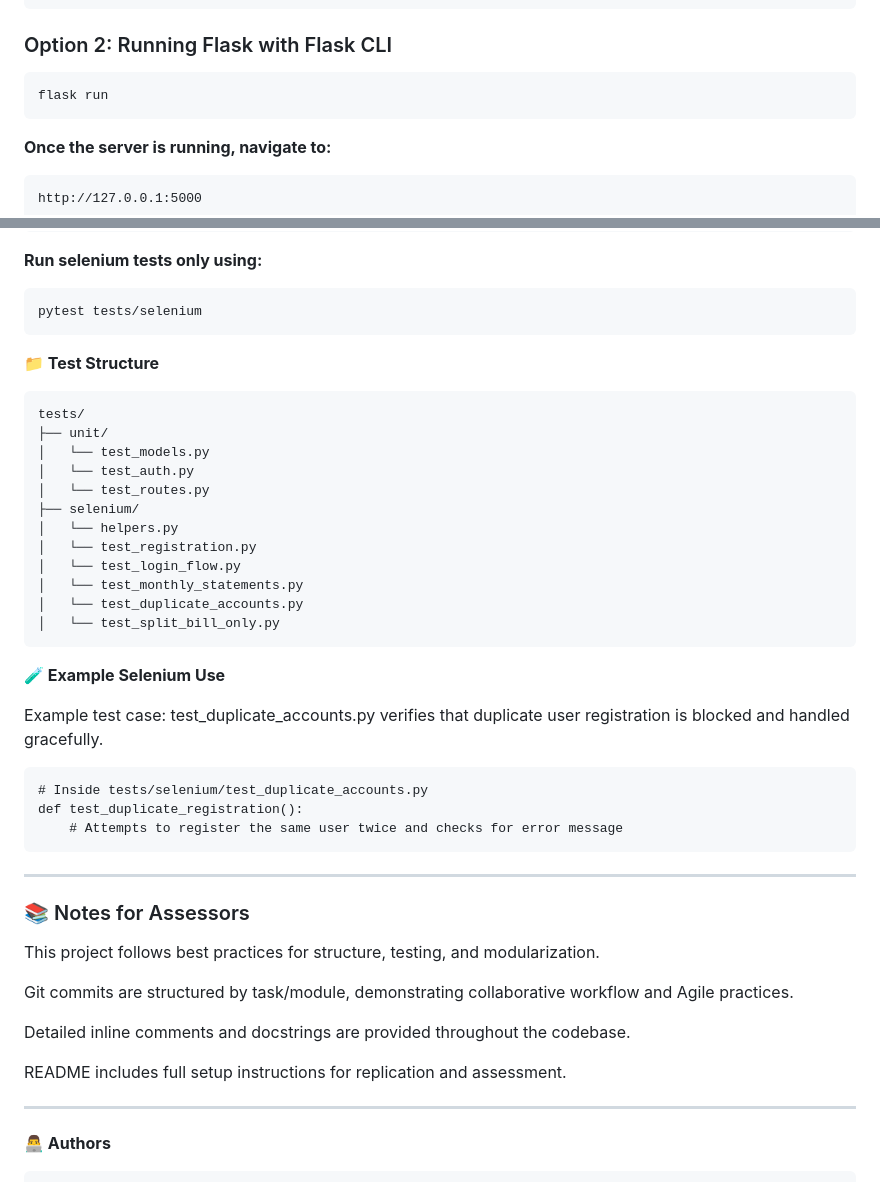
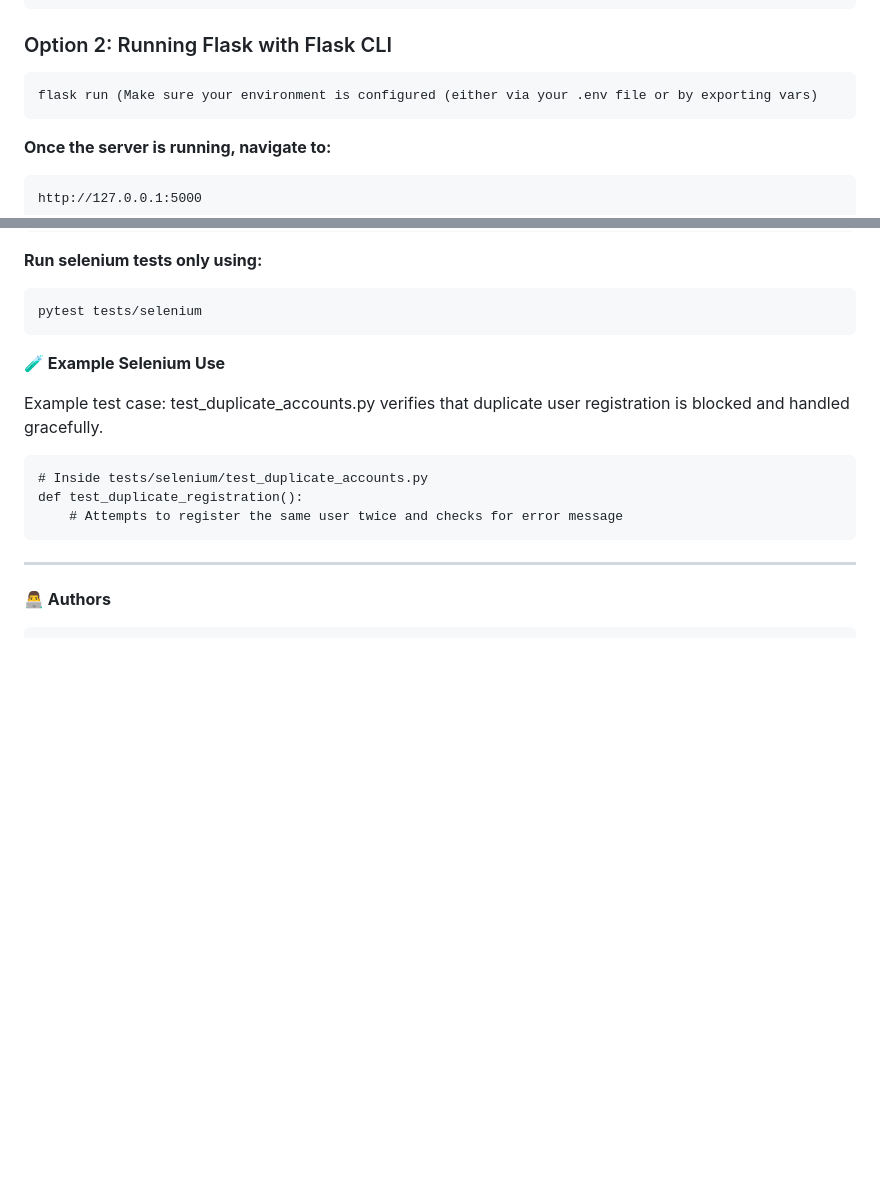
Before and after one commit to blueberryRhyme/FinanceDataAnalytics, a Markdown page: README.md, 2 parts joined by grey strips. Drawn GitHub-style; blank space fills up the shorter version.

````diff
--- a/README.md
+++ b/README.md
@@ -93,7 +95,7 @@ python run.py
 ### Option 2: Running Flask with Flask CLI
 
 ```
-flask run
+flask run (Make sure your environment is configured (either via your .env file or by exporting vars)
 ```
 
 **Once the server is running, navigate to:**
@@ -126,22 +128,6 @@ pytest tests/unit
 pytest tests/selenium
 ```
 
-**📁 Test Structure**
-
-```
-tests/
-├── unit/
-│   └── test_models.py
-│   └── test_auth.py
-│   └── test_routes.py
-├── selenium/
-│   └── helpers.py
-│   └── test_registration.py
-│   └── test_login_flow.py
-│   └── test_monthly_statements.py
-│   └── test_duplicate_accounts.py
-│   └── test_split_bill_only.py
-```
 
 **🧪 Example Selenium Use**
 
@@ -155,18 +141,6 @@ def test_duplicate_registration():
 
 ---
 
-### 📚 Notes for Assessors
-
-This project follows best practices for structure, testing, and modularization.
-
-Git commits are structured by task/module, demonstrating collaborative workflow and Agile practices.
-
-Detailed inline comments and docstrings are provided throughout the codebase.
-
-README includes full setup instructions for replication and assessment.
-
----
-
 **👨‍💻 Authors**
 
 ```
````
Also changed, not shown: other parts of README.md (+28 -26 lines).
